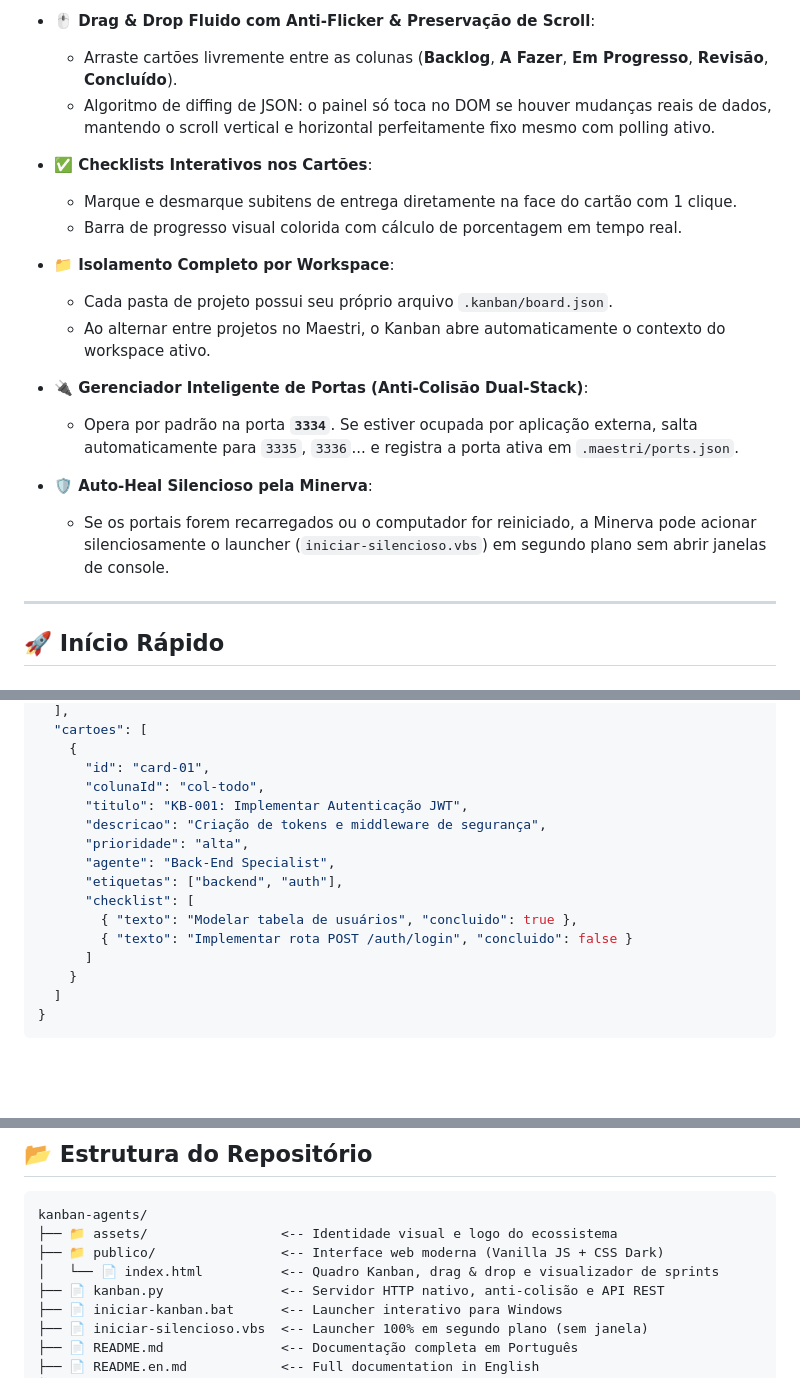
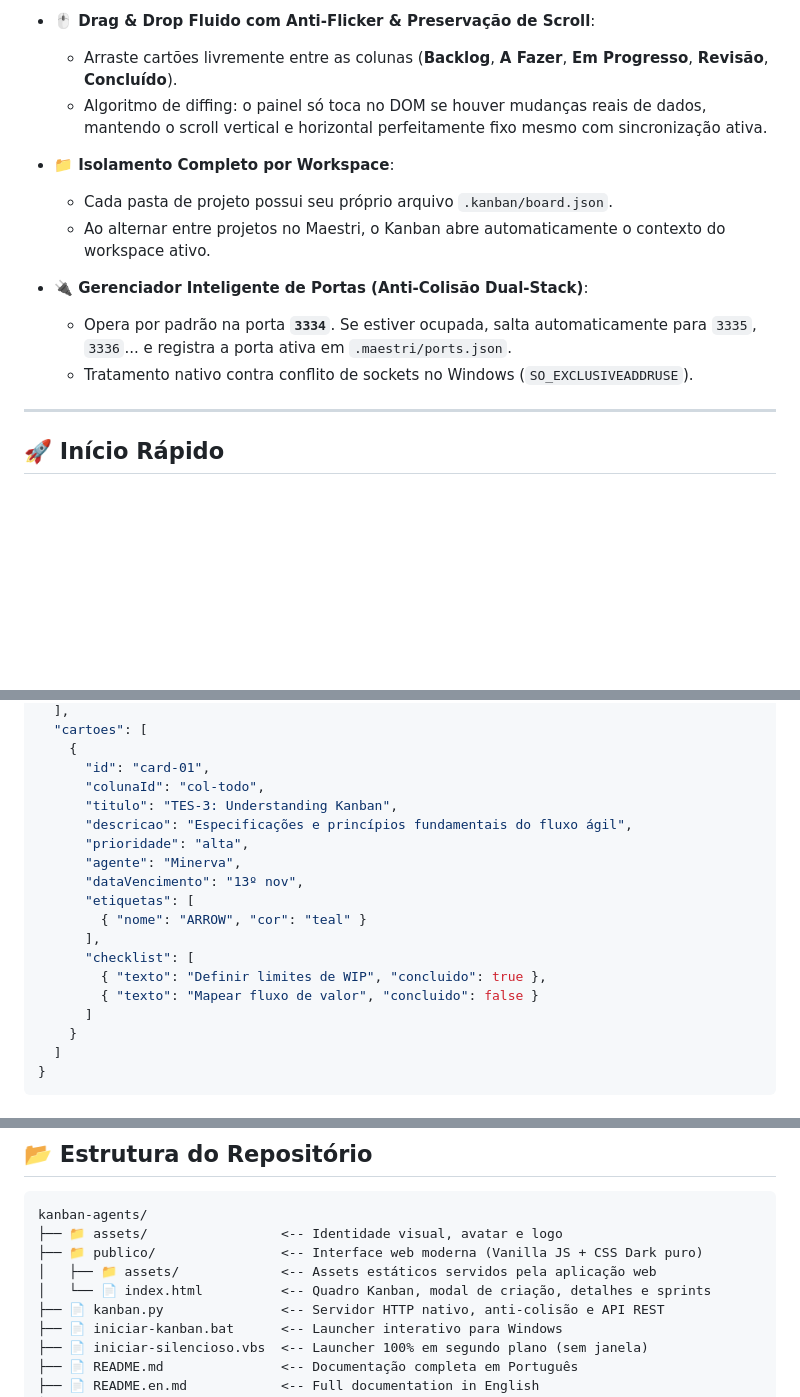
Before and after one commit to lk-feitosa/kanban-agents, a Markdown page: README.md, 3 parts joined by grey strips. Rendered like a GitHub page; blank space fills up the shorter version.

````diff
--- a/README.md
+++ b/README.md
@@ -52,21 +69,15 @@ Diferente de ferramentas corporativas pesadas que demandam contêineres Docker (
 
 - **🖱️ Drag & Drop Fluido com Anti-Flicker & Preservação de Scroll**:
   - Arraste cartões livremente entre as colunas (**Backlog**, **A Fazer**, **Em Progresso**, **Revisão**, **Concluído**).
-  - Algoritmo de diffing de JSON: o painel só toca no DOM se houver mudanças reais de dados, mantendo o scroll vertical e horizontal perfeitamente fixo mesmo com polling ativo.
-
-- **✅ Checklists Interativos nos Cartões**:
-  - Marque e desmarque subitens de entrega diretamente na face do cartão com 1 clique.
-  - Barra de progresso visual colorida com cálculo de porcentagem em tempo real.
+  - Algoritmo de diffing: o painel só toca no DOM se houver mudanças reais de dados, mantendo o scroll vertical e horizontal perfeitamente fixo mesmo com sincronização ativa.
 
 - **📁 Isolamento Completo por Workspace**:
   - Cada pasta de projeto possui seu próprio arquivo `.kanban/board.json`.
   - Ao alternar entre projetos no Maestri, o Kanban abre automaticamente o contexto do workspace ativo.
 
 - **🔌 Gerenciador Inteligente de Portas (Anti-Colisão Dual-Stack)**:
-  - Opera por padrão na porta **`3334`**. Se estiver ocupada por aplicação externa, salta automaticamente para `3335`, `3336`... e registra a porta ativa em `.maestri/ports.json`.
-
-- **🛡️ Auto-Heal Silencioso pela Minerva**:
-  - Se os portais forem recarregados ou o computador for reiniciado, a Minerva pode acionar silenciosamente o launcher (`iniciar-silencioso.vbs`) em segundo plano sem abrir janelas de console.
+  - Opera por padrão na porta **`3334`**. Se estiver ocupada, salta automaticamente para `3335`, `3336`... e registra a porta ativa em `.maestri/ports.json`.
+  - Tratamento nativo contra conflito de sockets no Windows (`SO_EXCLUSIVEADDRUSE`).
 
 ---
 
@@ -141,14 +152,17 @@ O quadro ativo é armazenado de forma determinística e versionável na raiz do
     {
       "id": "card-01",
       "colunaId": "col-todo",
-      "titulo": "KB-001: Implementar Autenticação JWT",
-      "descricao": "Criação de tokens e middleware de segurança",
+      "titulo": "TES-3: Understanding Kanban",
+      "descricao": "Especificações e princípios fundamentais do fluxo ágil",
       "prioridade": "alta",
-      "agente": "Back-End Specialist",
-      "etiquetas": ["backend", "auth"],
+      "agente": "Minerva",
+      "dataVencimento": "13º nov",
+      "etiquetas": [
+        { "nome": "ARROW", "cor": "teal" }
+      ],
       "checklist": [
-        { "texto": "Modelar tabela de usuários", "concluido": true },
-        { "texto": "Implementar rota POST /auth/login", "concluido": false }
+        { "texto": "Definir limites de WIP", "concluido": true },
+        { "texto": "Mapear fluxo de valor", "concluido": false }
       ]
     }
   ]
@@ -174,9 +188,10 @@ O quadro ativo é armazenado de forma determinística e versionável na raiz do
 
 ```text
 kanban-agents/
-├── 📁 assets/                 <-- Identidade visual e logo do ecossistema
-├── 📁 publico/                <-- Interface web moderna (Vanilla JS + CSS Dark)
-│   └── 📄 index.html          <-- Quadro Kanban, drag & drop e visualizador de sprints
+├── 📁 assets/                 <-- Identidade visual, avatar e logo
+├── 📁 publico/                <-- Interface web moderna (Vanilla JS + CSS Dark puro)
+│   ├── 📁 assets/             <-- Assets estáticos servidos pela aplicação web
+│   └── 📄 index.html          <-- Quadro Kanban, modal de criação, detalhes e sprints
 ├── 📄 kanban.py               <-- Servidor HTTP nativo, anti-colisão e API REST
 ├── 📄 iniciar-kanban.bat      <-- Launcher interativo para Windows
 ├── 📄 iniciar-silencioso.vbs  <-- Launcher 100% em segundo plano (sem janela)
````
Also changed, not shown: other parts of README.md (+29 -12 lines), README.en.md (+71 -56 lines), publico/assets/avatar.jpg (added), publico/assets/logo.png (added), 3 other files.
